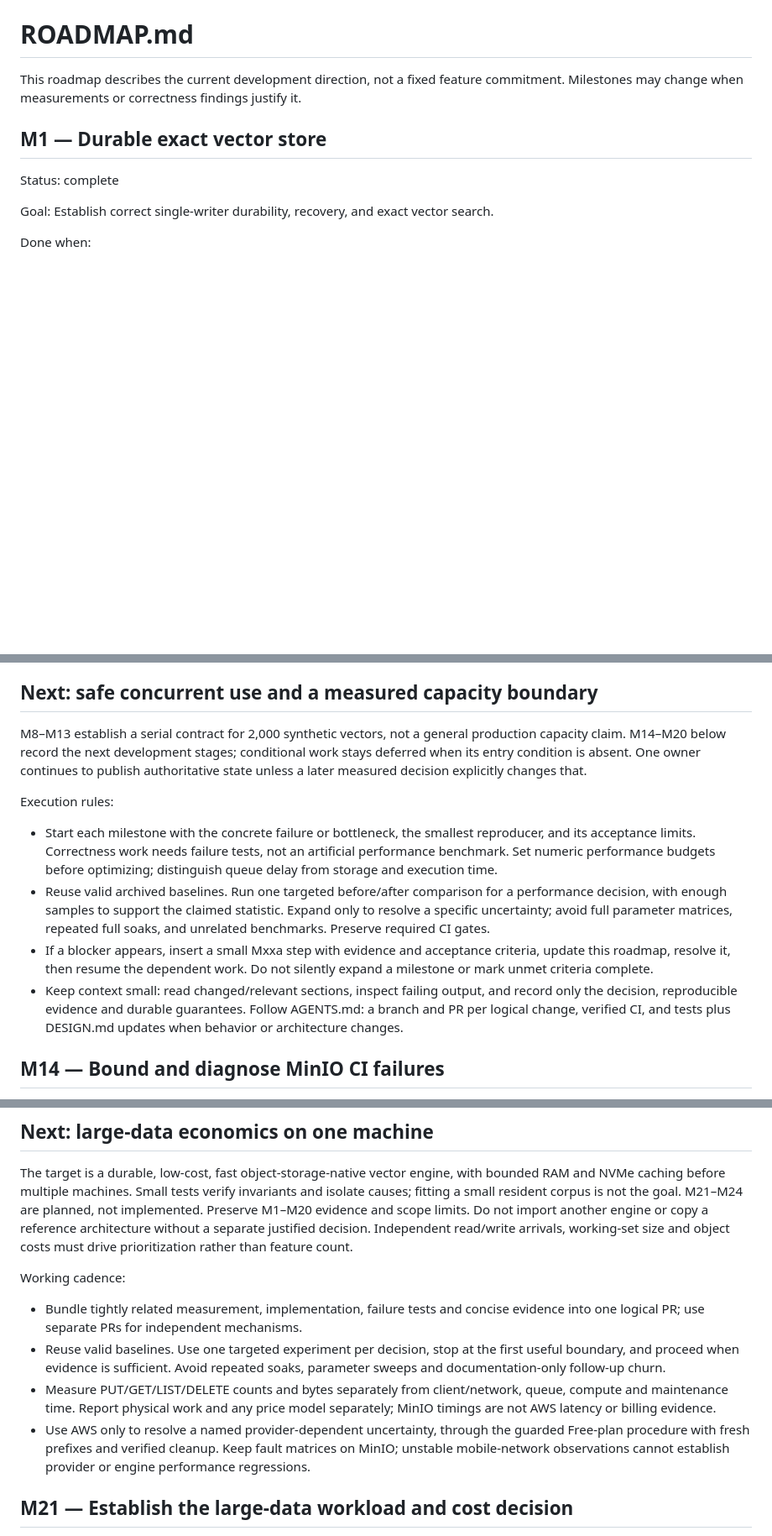
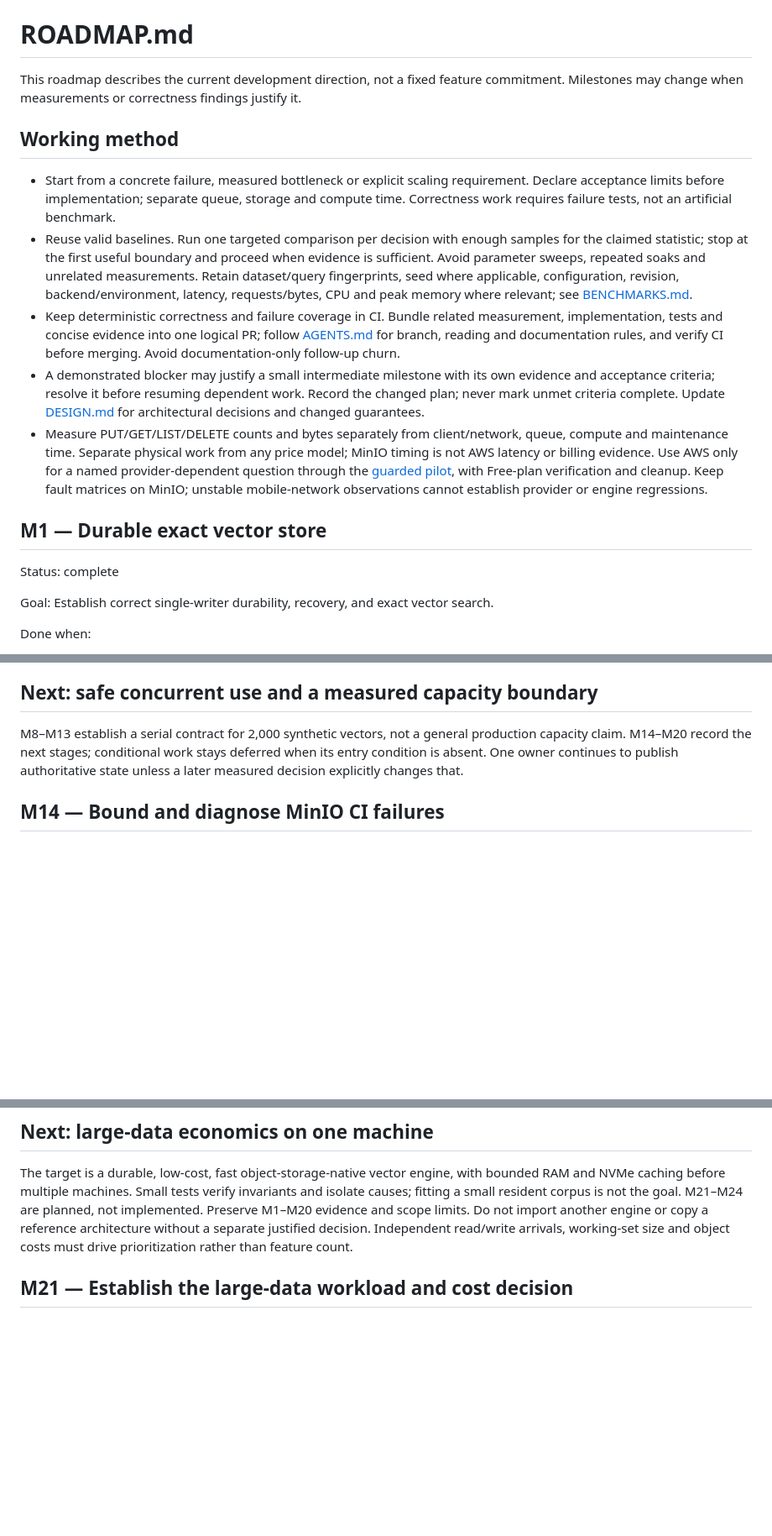
Before and after one commit to omerfeyzioglu/glider, a Markdown page: ROADMAP.md, 3 parts joined by grey strips. Shown at 84% size. Drawn GitHub-style; blank space fills up the shorter version.

```diff
--- a/ROADMAP.md
+++ b/ROADMAP.md
@@ -3,6 +3,33 @@
 This roadmap describes the current development direction, not a fixed feature
 commitment. Milestones may change when measurements or correctness findings
 justify it.
+
+## Working method
+
+- Start from a concrete failure, measured bottleneck or explicit scaling requirement.
+  Declare acceptance limits before implementation; separate queue, storage and
+  compute time. Correctness work requires failure tests, not an artificial benchmark.
+- Reuse valid baselines. Run one targeted comparison per decision with enough
+  samples for the claimed statistic; stop at the first useful boundary and proceed
+  when evidence is sufficient. Avoid parameter sweeps,
+  repeated soaks and unrelated measurements. Retain dataset/query fingerprints,
+  seed where applicable, configuration, revision, backend/environment, latency,
+  requests/bytes, CPU and peak memory where relevant; see [BENCHMARKS.md](BENCHMARKS.md).
+- Keep deterministic correctness and failure coverage in CI. Bundle related
+  measurement, implementation, tests and concise evidence into one logical PR;
+  follow [AGENTS.md](AGENTS.md) for branch, reading and documentation rules, and
+  verify CI before merging. Avoid documentation-only follow-up churn.
+- A demonstrated blocker may justify a small intermediate milestone with its own
+  evidence and acceptance criteria; resolve it before resuming dependent work.
+  Record the changed plan; never mark unmet criteria complete.
+  Update [DESIGN.md](DESIGN.md) for architectural decisions
+  and changed guarantees.
+- Measure PUT/GET/LIST/DELETE counts and bytes separately from client/network,
+  queue, compute and maintenance time. Separate physical work from any price model;
+  MinIO timing is not AWS latency or billing evidence. Use AWS only for a named
+  provider-dependent question through the [guarded pilot](docs/S3_PILOT.md), with
+  Free-plan verification and cleanup. Keep fault matrices on MinIO; unstable
+  mobile-network observations cannot establish provider or engine regressions.
 
 ## M1 — Durable exact vector store
 
@@ -390,26 +408,9 @@ serial contract; no concurrent request queue latency is claimed.
 ## Next: safe concurrent use and a measured capacity boundary
 
 M8–M13 establish a serial contract for 2,000 synthetic vectors, not a general
-production capacity claim. M14–M20 below record the next development stages; conditional work stays
+production capacity claim. M14–M20 record the next stages; conditional work stays
 deferred when its entry condition is absent. One owner continues to publish
 authoritative state unless a later measured decision explicitly changes that.
-
-Execution rules:
-- Start each milestone with the concrete failure or bottleneck, the smallest
-  reproducer, and its acceptance limits. Correctness work needs failure tests,
-  not an artificial performance benchmark. Set numeric performance budgets
-  before optimizing; distinguish queue delay from storage and execution time.
-- Reuse valid archived baselines. Run one targeted before/after comparison for
-  a performance decision, with enough samples to support the claimed statistic.
-  Expand only to resolve a specific uncertainty; avoid full parameter matrices,
-  repeated full soaks, and unrelated benchmarks. Preserve required CI gates.
-- If a blocker appears, insert a small Mxxa step with evidence and acceptance
-  criteria, update this roadmap, resolve it, then resume the dependent work.
-  Do not silently expand a milestone or mark unmet criteria complete.
-- Keep context small: read changed/relevant sections, inspect failing output,
-  and record only the decision, reproducible evidence and durable guarantees.
-  Follow AGENTS.md: a branch and PR per logical change, verified CI, and tests
-  plus DESIGN.md updates when behavior or architecture changes.
 
 ## M14 — Bound and diagnose MinIO CI failures
 
@@ -714,20 +715,6 @@ Do not import another engine or copy a reference architecture without a separate
 justified decision. Independent read/write arrivals, working-set size and object
 costs must drive prioritization rather than feature count.
 
-Working cadence:
-- Bundle tightly related measurement, implementation, failure tests and concise
-  evidence into one logical PR; use separate PRs for independent mechanisms.
-- Reuse valid baselines. Use one targeted experiment per decision, stop at the
-  first useful boundary, and proceed when evidence is sufficient. Avoid repeated
-  soaks, parameter sweeps and documentation-only follow-up churn.
-- Measure PUT/GET/LIST/DELETE counts and bytes separately from client/network,
-  queue, compute and maintenance time. Report physical work and any price model
-  separately; MinIO timings are not AWS latency or billing evidence.
-- Use AWS only to resolve a named provider-dependent uncertainty, through the
-  guarded Free-plan procedure with fresh prefixes and verified cleanup. Keep
-  fault matrices on MinIO; unstable mobile-network observations cannot establish
-  provider or engine performance regressions.
-
 ## M21 — Establish the large-data workload and cost decision
 
 Status: planned. Start from the demonstrated 10,000-row foreground snapshot
```
Also changed, not shown: other parts of ROADMAP.md (+0 -9 lines), README.md (+12 -70 lines).
